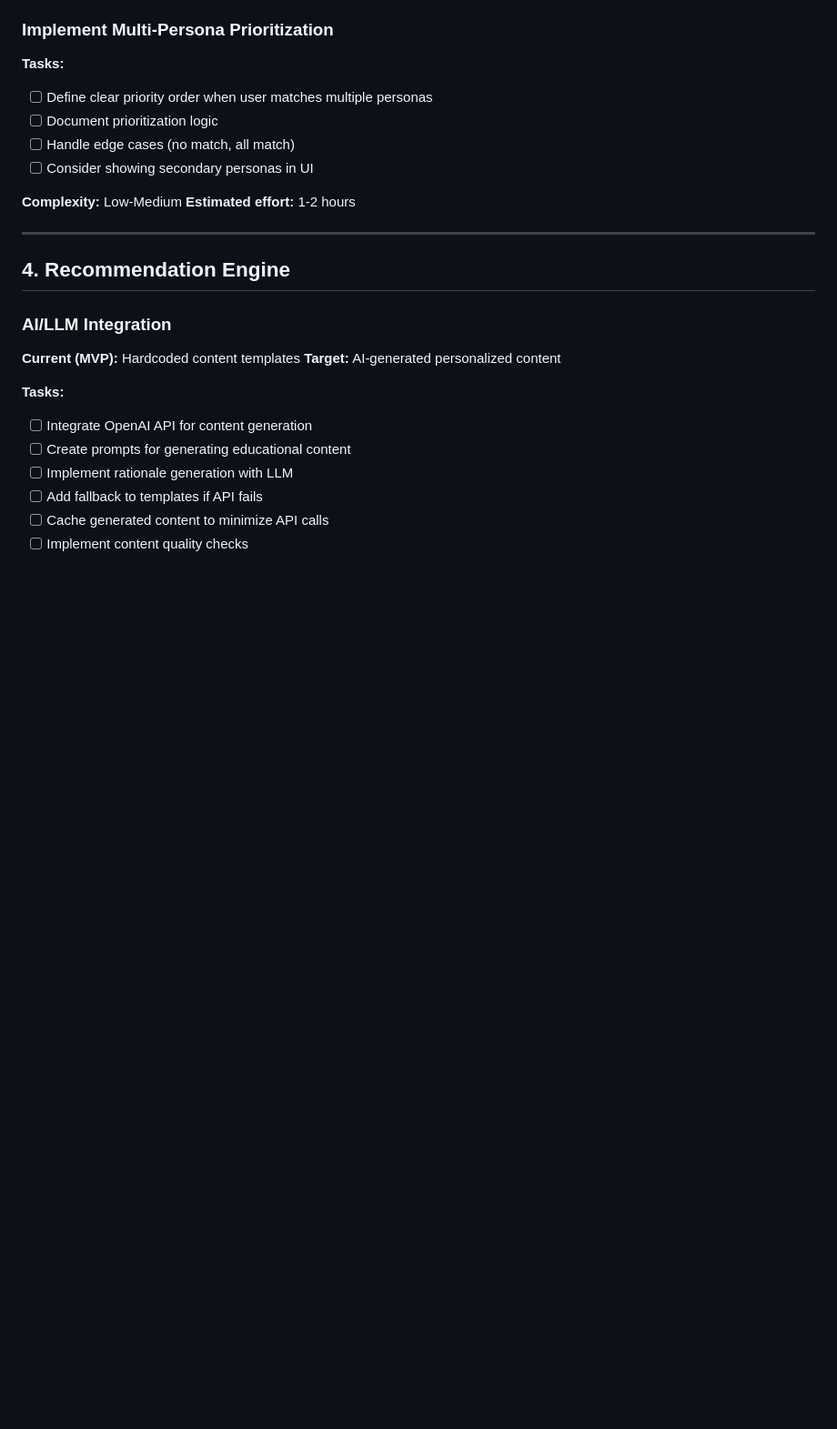
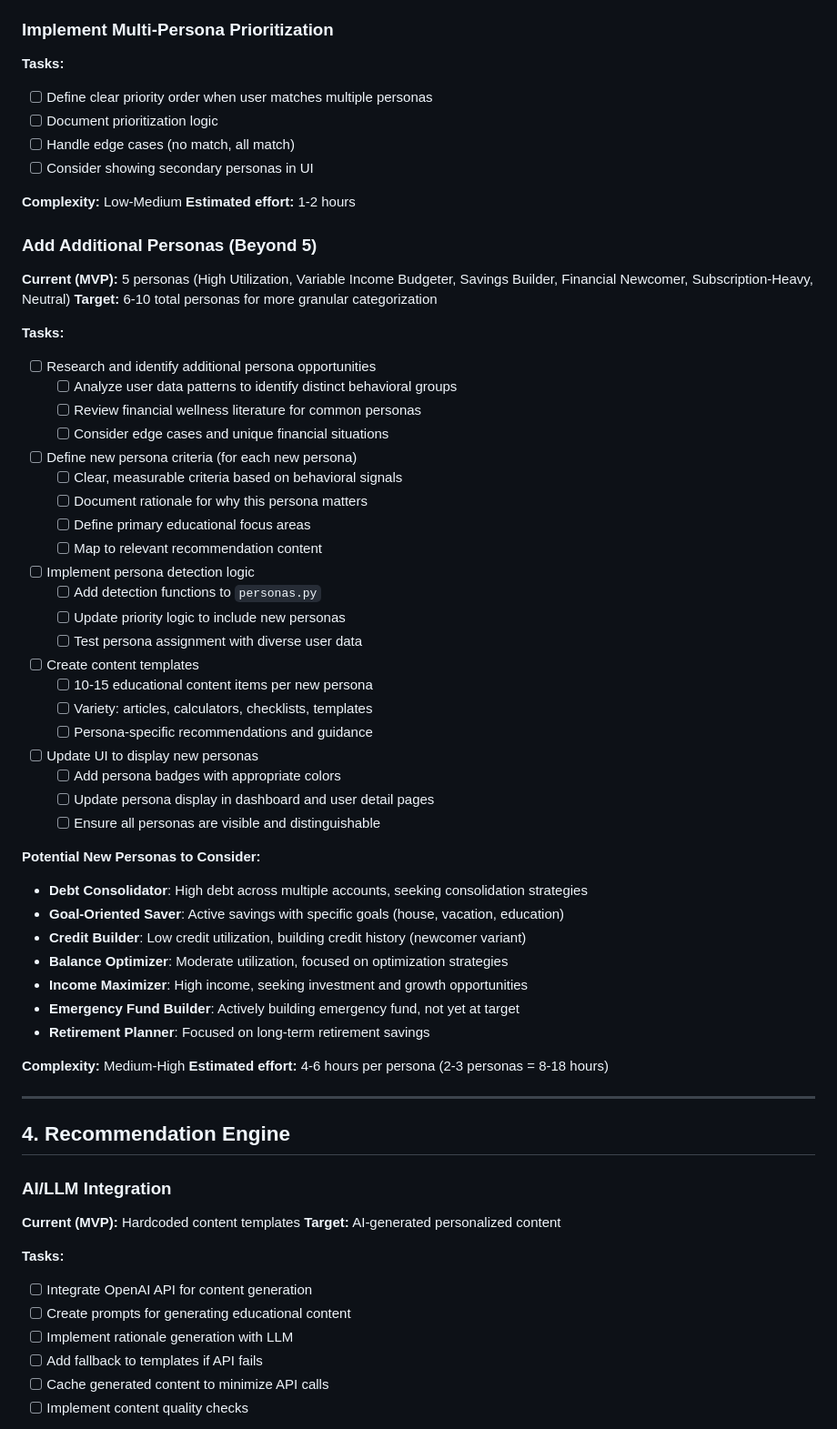
Before and after one commit to eweinhaus/SpendSense, a Markdown page: planning/post_mvp_roadmap.md, the part around the change printed below. Shown: that part at 91% size. Rendered like a GitHub page; blank space fills up the shorter version.

```diff
--- a/planning/post_mvp_roadmap.md
+++ b/planning/post_mvp_roadmap.md
@@ -183,6 +183,45 @@ This document outlines everything needed to go from MVP to full submission based
 **Complexity:** Low-Medium
 **Estimated effort:** 1-2 hours
 
+### Add Additional Personas (Beyond 5)
+**Current (MVP):** 5 personas (High Utilization, Variable Income Budgeter, Savings Builder, Financial Newcomer, Subscription-Heavy, Neutral)
+**Target:** 6-10 total personas for more granular categorization
+
+**Tasks:**
+- [ ] Research and identify additional persona opportunities
+  - [ ] Analyze user data patterns to identify distinct behavioral groups
+  - [ ] Review financial wellness literature for common personas
+  - [ ] Consider edge cases and unique financial situations
+- [ ] Define new persona criteria (for each new persona)
+  - [ ] Clear, measurable criteria based on behavioral signals
+  - [ ] Document rationale for why this persona matters
+  - [ ] Define primary educational focus areas
+  - [ ] Map to relevant recommendation content
+- [ ] Implement persona detection logic
+  - [ ] Add detection functions to `personas.py`
+  - [ ] Update priority logic to include new personas
+  - [ ] Test persona assignment with diverse user data
+- [ ] Create content templates
+  - [ ] 10-15 educational content items per new persona
+  - [ ] Variety: articles, calculators, checklists, templates
+  - [ ] Persona-specific recommendations and guidance
+- [ ] Update UI to display new personas
+  - [ ] Add persona badges with appropriate colors
+  - [ ] Update persona display in dashboard and user detail pages
+  - [ ] Ensure all personas are visible and distinguishable
+
+**Potential New Personas to Consider:**
+- **Debt Consolidator**: High debt across multiple accounts, seeking consolidation strategies
+- **Goal-Oriented Saver**: Active savings with specific goals (house, vacation, education)
+- **Credit Builder**: Low credit utilization, building credit history (newcomer variant)
+- **Balance Optimizer**: Moderate utilization, focused on optimization strategies
+- **Income Maximizer**: High income, seeking investment and growth opportunities
+- **Emergency Fund Builder**: Actively building emergency fund, not yet at target
+- **Retirement Planner**: Focused on long-term retirement savings
+
+**Complexity:** Medium-High
+**Estimated effort:** 4-6 hours per persona (2-3 personas = 8-18 hours)
+
 ---
 
 ## 4. Recommendation Engine
```
Also changed, not shown: other parts of planning/post_mvp_roadmap.md (+72 -32 lines).
